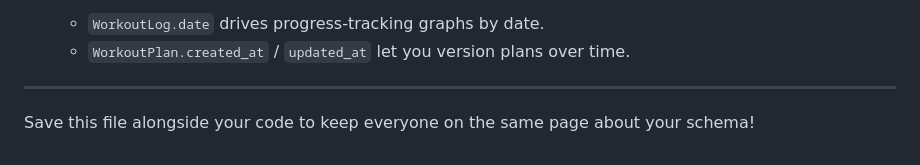
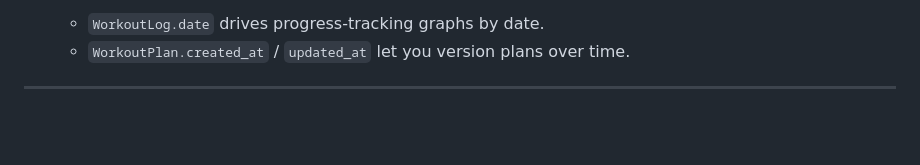
Before and after one commit to MoeAbdel04/Fitness-App, a Markdown page: DATA_DICTIONARY.md, the part around the change. GitHub-like rendering; blank space fills up the shorter version.

Commit message:
Update DATA_DICTIONARY.md
loose text

```diff
--- a/DATA_DICTIONARY.md
+++ b/DATA_DICTIONARY.md
@@ -74,5 +74,3 @@ This document describes the database schema for the Fit Fusion application.
   - `WorkoutPlan.created_at` / `updated_at` let you version plans over time.
 
 ---
-
-Save this file alongside your code to keep everyone on the same page about your schema!
```
